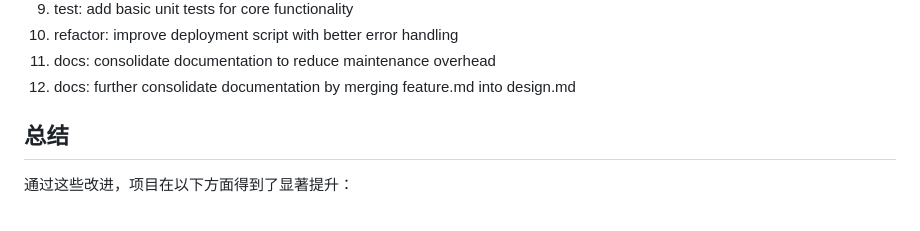
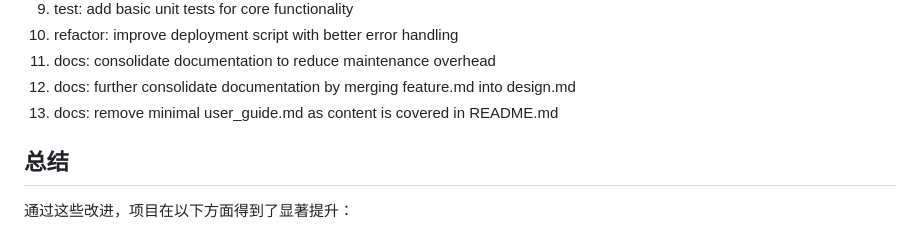
Before and after one commit to WangYan-Good/SocialMediaStreamDownloader, a Markdown page: IMPROVEMENT_SUMMARY.md, the part around the change. GitHub-like rendering.

```diff
--- a/IMPROVEMENT_SUMMARY.md
+++ b/IMPROVEMENT_SUMMARY.md
@@ -75,6 +75,7 @@
 10. refactor: improve deployment script with better error handling
 11. docs: consolidate documentation to reduce maintenance overhead
 12. docs: further consolidate documentation by merging feature.md into design.md
+13. docs: remove minimal user_guide.md as content is covered in README.md
 
 ## 总结
 
```
Also changed, not shown: docs/user_guide/user_guide.md (deleted, +0 -1 lines).
